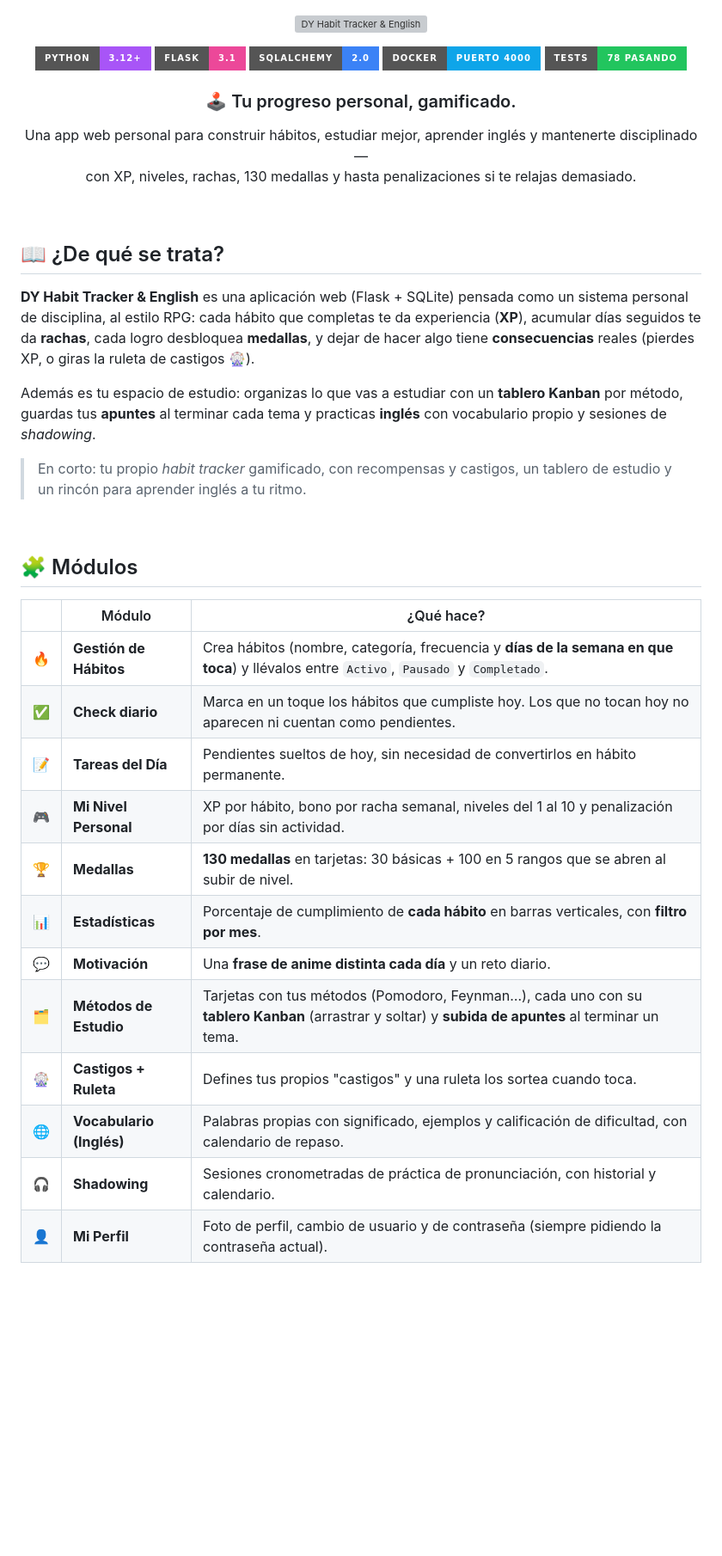
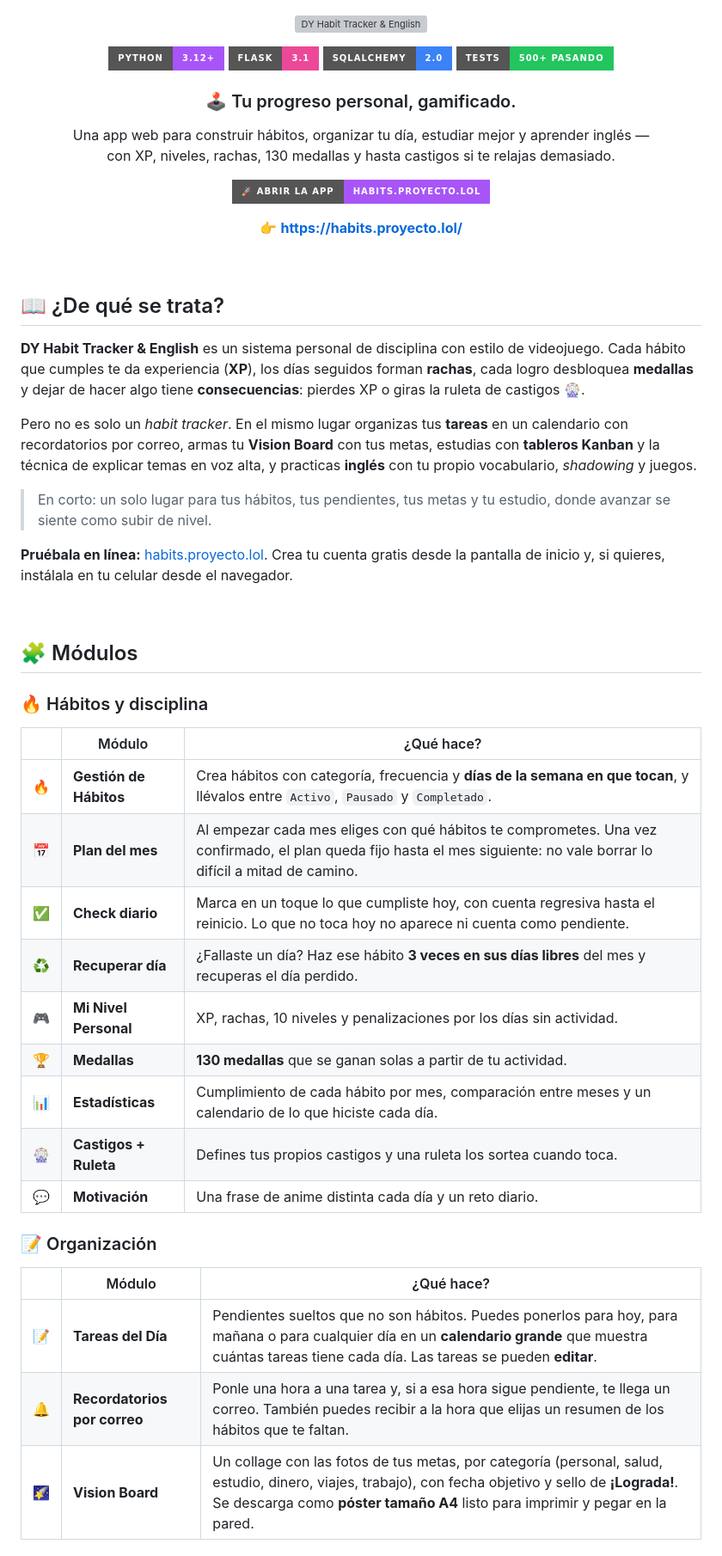
Before and after one commit to diyerdiaz/dy-habit-tracker, a Markdown page: README.md, the part around one of its changes. Shown at 86% size. GitHub-like rendering; badges without logos; blank space fills up the shorter version; grey boxes are pictures that could not be loaded.

```diff
--- a/README.md
+++ b/README.md
@@ -6,47 +6,68 @@
   <img alt="Python" src="https://img.shields.io/badge/Python-3.12+-a855f7?style=for-the-badge&logo=python&logoColor=white">
   <img alt="Flask" src="https://img.shields.io/badge/Flask-3.1-ec4899?style=for-the-badge&logo=flask&logoColor=white">
   <img alt="SQLAlchemy" src="https://img.shields.io/badge/SQLAlchemy-2.0-3b82f6?style=for-the-badge&logo=sqlite&logoColor=white">
-  <img alt="Docker" src="https://img.shields.io/badge/Docker-puerto%204000-0ea5e9?style=for-the-badge&logo=docker&logoColor=white">
-  <img alt="Tests" src="https://img.shields.io/badge/tests-78%20pasando-22c55e?style=for-the-badge&logo=pytest&logoColor=white">
+  <img alt="Tests" src="https://img.shields.io/badge/tests-500%2B%20pasando-22c55e?style=for-the-badge&logo=pytest&logoColor=white">
 </p>
 
 <h3 align="center">🕹️ Tu progreso personal, gamificado.</h3>
 <p align="center">
-  Una app web personal para construir hábitos, estudiar mejor, aprender inglés y mantenerte disciplinado —<br>
-  con XP, niveles, rachas, 130 medallas y hasta penalizaciones si te relajas demasiado.
+  Una app web para construir hábitos, organizar tu día, estudiar mejor y aprender inglés —<br>
+  con XP, niveles, rachas, 130 medallas y hasta castigos si te relajas demasiado.
+</p>
+
+<p align="center">
+  <a href="https://habits.proyecto.lol/">
+    <img alt="Abrir la app: habits.proyecto.lol" src="https://img.shields.io/badge/🚀%20Abrir%20la%20app-habits.proyecto.lol-a855f7?style=for-the-badge">
+  </a>
+</p>
+
+<p align="center">
+  👉 <b><a href="https://habits.proyecto.lol/">https://habits.proyecto.lol/</a></b>
 </p>
 
 <br>
 
 ## 📖 ¿De qué se trata?
 
-**DY Habit Tracker & English** es una aplicación web (Flask + SQLite) pensada como un
-sistema personal de disciplina, al estilo RPG: cada hábito que completas te da experiencia
-(**XP**), acumular días seguidos te da **rachas**, cada logro desbloquea **medallas**, y dejar
-de hacer algo tiene **consecuencias** reales (pierdes XP, o giras la ruleta de castigos 🎡).
+**DY Habit Tracker & English** es un sistema personal de disciplina con estilo de videojuego.
+Cada hábito que cumples te da experiencia (**XP**), los días seguidos forman **rachas**, cada
+logro desbloquea **medallas** y dejar de hacer algo tiene **consecuencias**: pierdes XP o giras
+la ruleta de castigos 🎡.
 
-Además es tu espacio de estudio: organizas lo que vas a estudiar con un **tablero Kanban**
-por método, guardas tus **apuntes** al terminar cada tema y practicas **inglés** con
-vocabulario propio y sesiones de *shadowing*.
+Pero no es solo un *habit tracker*. En el mismo lugar organizas tus **tareas** en un calendario
+con recordatorios por correo, armas tu **Vision Board** con tus metas, estudias con **tableros
+Kanban** y la técnica de explicar temas en voz alta, y practicas **inglés** con tu propio
+vocabulario, *shadowing* y juegos.
 
-> En corto: tu propio *habit tracker* gamificado, con recompensas y castigos, un tablero
-> de estudio y un rincón para aprender inglés a tu ritmo.
+> En corto: un solo lugar para tus hábitos, tus pendientes, tus metas y tu estudio, donde
+> avanzar se siente como subir de nivel.
+
+**Pruébala en línea:** [habits.proyecto.lol](https://habits.proyecto.lol/). Crea tu cuenta
+gratis desde la pantalla de inicio y, si quieres, instálala en tu celular desde el navegador.
 
 <br>
 
 ## 🧩 Módulos
 
+### 🔥 Hábitos y disciplina
+
 | | Módulo | ¿Qué hace? |
 |:---:|---|---|
-| 🔥 | **Gestión de Hábitos** | Crea hábitos (nombre, categoría, frecuencia y **días de la semana en que toca**) y llévalos entre `Activo`, `Pausado` y `Completado`. |
-| ✅ | **Check diario** | Marca en un toque los hábitos que cumpliste hoy. Los que no tocan hoy no aparecen ni cuentan como pendientes. |
-| 📝 | **Tareas del Día** | Pendientes sueltos de hoy, sin necesidad de convertirlos en hábito permanente. |
-| 🎮 | **Mi Nivel Personal** | XP por hábito, bono por racha semanal, niveles del 1 al 10 y penalización por días sin actividad. |
-| 🏆 | **Medallas** | **130 medallas** en tarjetas: 30 básicas + 100 en 5 rangos que se abren al subir de nivel. |
-| 📊 | **Estadísticas** | Porcentaje de cumplimiento de **cada hábito** en barras verticales, con **filtro por mes**. |
-| 💬 | **Motivación** | Una **frase de anime distinta cada día** y un reto diario. |
-| 🗂️ | **Métodos de Estudio** | Tarjetas con tus métodos (Pomodoro, Feynman…), cada uno con su **tablero Kanban** (arrastrar y soltar) y **subida de apuntes** al terminar un tema. |
-| 🎡 | **Castigos + Ruleta** | Defines tus propios "castigos" y una ruleta los sortea cuando toca. |
-| 🌐 | **Vocabulario (Inglés)** | Palabras propias con significado, ejemplos y calificación de dificultad, con calendario de repaso. |
-| 🎧 | **Shadowing** | Sesiones cronometradas de práctica de pronunciación, con historial y calendario. |
-| 👤 | **Mi Perfil** | Foto de perfil, cambio de usuario y de contraseña (siempre pidiendo la contraseña actual). |
+| 🔥 | **Gestión de Hábitos** | Crea hábitos con categoría, frecuencia y **días de la semana en que tocan**, y llévalos entre `Activo`, `Pausado` y `Completado`. |
+| 📅 | **Plan del mes** | Al empezar cada mes eliges con qué hábitos te comprometes. Una vez confirmado, el plan queda fijo hasta el mes siguiente: no vale borrar lo difícil a mitad de camino. |
+| ✅ | **Check diario** | Marca en un toque lo que cumpliste hoy, con cuenta regresiva hasta el reinicio. Lo que no toca hoy no aparece ni cuenta como pendiente. |
+| ♻️ | **Recuperar día** | ¿Fallaste un día? Haz ese hábito **3 veces en sus días libres** del mes y recuperas el día perdido. |
+| 🎮 | **Mi Nivel Personal** | XP, rachas, 10 niveles y penalizaciones por los días sin actividad. |
+| 🏆 | **Medallas** | **130 medallas** que se ganan solas a partir de tu actividad. |
+| 📊 | **Estadísticas** | Cumplimiento de cada hábito por mes, comparación entre meses y un calendario de lo que hiciste cada día. |
+| 🎡 | **Castigos + Ruleta** | Defines tus propios castigos y una ruleta los sortea cuando toca. |
+| 💬 | **Motivación** | Una frase de anime distinta cada día y un reto diario. |
+
+### 📝 Organización
+
+| | Módulo | ¿Qué hace? |
+|:---:|---|---|
+| 📝 | **Tareas del Día** | Pendientes sueltos que no son hábitos. Puedes ponerlos para hoy, para mañana o para cualquier día en un **calendario grande** que muestra cuántas tareas tiene cada día. Las tareas se pueden **editar**. |
+| 🔔 | **Recordatorios por correo** | Ponle una hora a una tarea y, si a esa hora sigue pendiente, te llega un correo. También puedes recibir a la hora que elijas un resumen de los hábitos que te faltan. |
+| 🌠 | **Vision Board** | Un collage con las fotos de tus metas, por categoría (personal, salud, estudio, dinero, viajes, trabajo), con fecha objetivo y sello de **¡Lograda!**. Se descarga como **póster tamaño A4** listo para imprimir y pegar en la pared. |
+
```
Also changed, not shown: other parts of README.md (+53 -195 lines).
